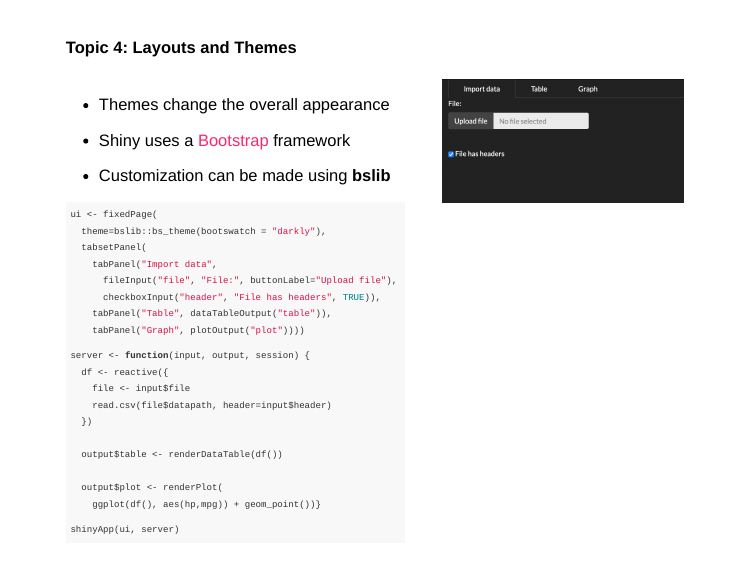
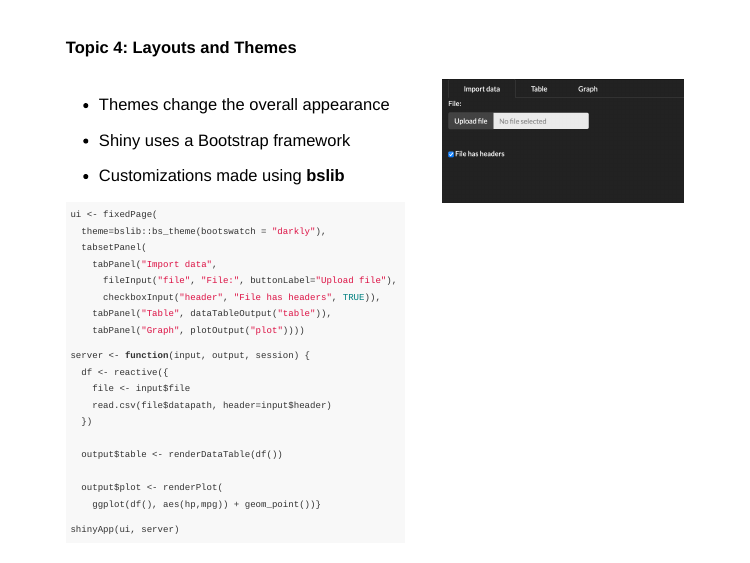
Before and after one commit to jeremymack-LU/shinyapps, an R Markdown document (index.Rmd): page 33 of 57. The pictures show the slides in the output file index.html that the author committed with the source; the slides are laid out offline by our stand-in for remark.js, each with all of its steps uncovered, in fonts that may differ from those the slides ask for, and without slide numbers, shadows or browser add-ons; a font, style sheet, LaTeX package, included part or bibliography that could not be used is replaced or left out.

Commit message:
minor update

````diff
--- a/index.Rmd
+++ b/index.Rmd
@@ -819,9 +819,9 @@ shinyApp(ui, server)
 .tiny2.left-column2[
 * Themes change the overall appearance
 
-* Shiny uses a [Bootstrap](https://getbootstrap.com/) framework
+* Shiny uses a Bootstrap framework
 
-* Customization can be made using **bslib**
+* Customizations made using **bslib**
 
 ```{r, eval=FALSE}
 ui <- fixedPage(
````
Also changed, not shown: index.html.
